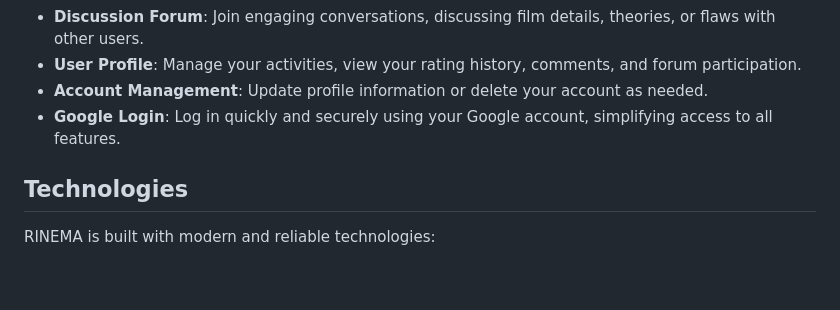
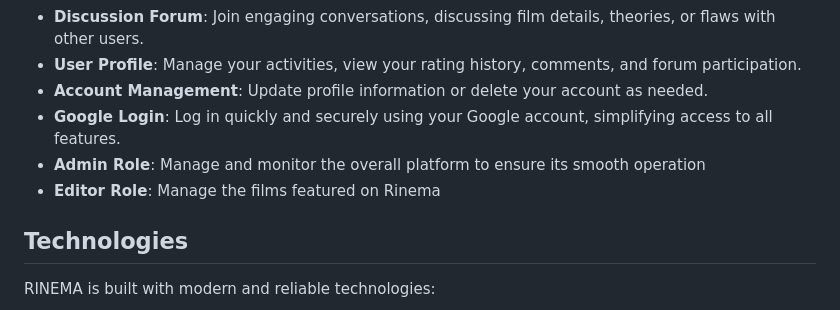
Before and after one commit to ichramsyah/rinema-fullstack-webApp, a Markdown page: README-en.md, the part around the change. GitHub-like rendering; blank space fills up the shorter version.

```diff
--- a/README-en.md
+++ b/README-en.md
@@ -70,6 +70,8 @@ This approach demonstrates proficiency in building both traditional monolithic a
 -   **User Profile**: Manage your activities, view your rating history, comments, and forum participation.
 -   **Account Management**: Update profile information or delete your account as needed.
 -   **Google Login**: Log in quickly and securely using your Google account, simplifying access to all features.
+-   **Admin Role**: Manage and monitor the overall platform to ensure its smooth operation
+-   **Editor Role**: Manage the films featured on Rinema
 
 ## Technologies
 
```
